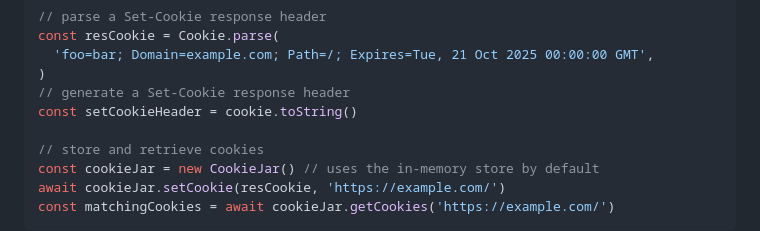
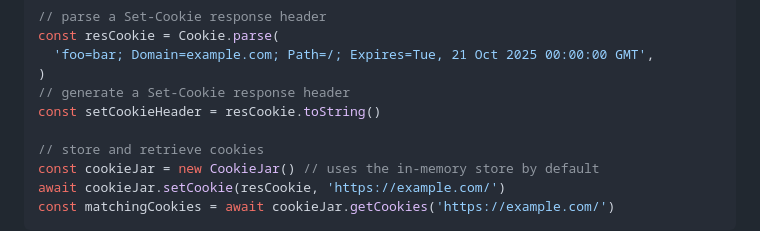
Before and after one commit to salesforce/tough-cookie, a Markdown page: README.md, the part around the change. Rendered like a GitHub page.

Commit message:
README: fix undefined variable in Set-Cookie example
The example parses the response header into resCookie, but then calls
cookie.toString() - 'cookie' only exists as the map callback parameter
in the earlier request-header snippet, so the line as written throws a
ReferenceError (JS) / fails to compile (TS).

Co-Authored-By: Claude Fable 5 <noreply@anthropic.com>

```diff
--- a/README.md
+++ b/README.md
@@ -33,7 +33,7 @@ const resCookie = Cookie.parse(
   'foo=bar; Domain=example.com; Path=/; Expires=Tue, 21 Oct 2025 00:00:00 GMT',
 )
 // generate a Set-Cookie response header
-const setCookieHeader = cookie.toString()
+const setCookieHeader = resCookie.toString()
 
 // store and retrieve cookies
 const cookieJar = new CookieJar() // uses the in-memory store by default
```
